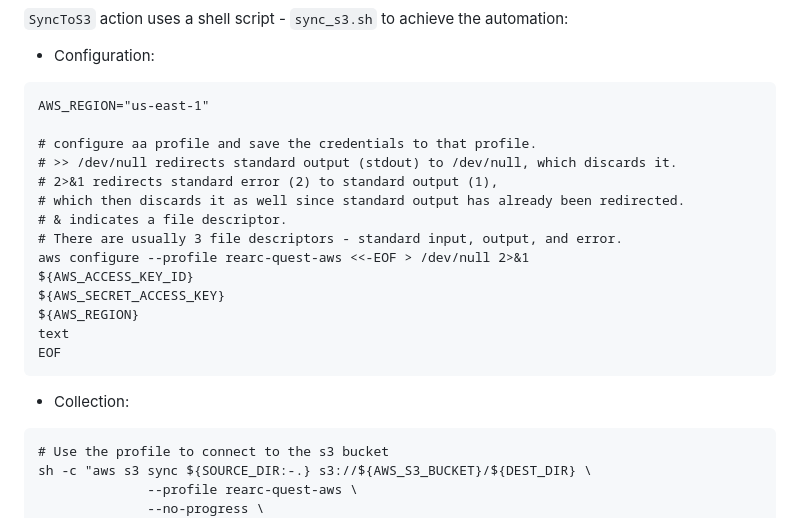
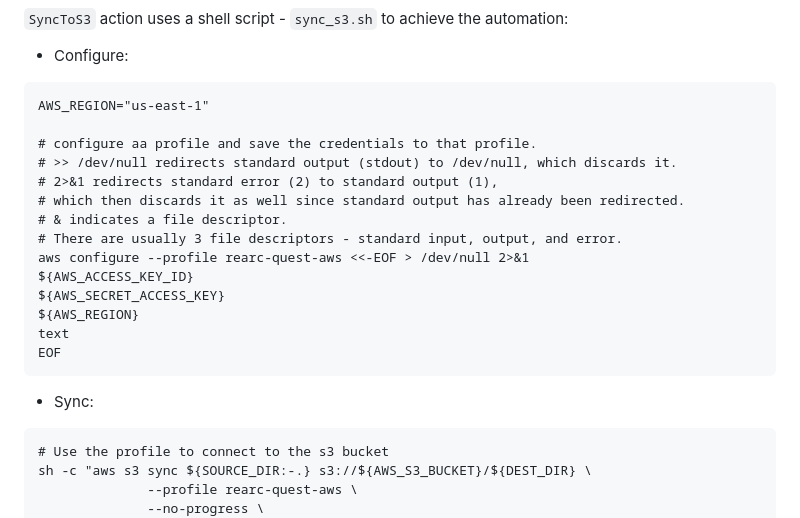
Before and after one commit to shaswat-dharaiya/DataQuest_Automator, a Markdown page: README.md, the part around the change. Drawn GitHub-style.

Commit message:
update action

````diff
--- a/README.md
+++ b/README.md
@@ -127,7 +127,7 @@ jobs:
 
 `SyncToS3` action uses a shell script - `sync_s3.sh` to achieve the automation:
 
-* Configuration:
+* Configure:
 ```
 AWS_REGION="us-east-1"
 
@@ -144,7 +144,7 @@ ${AWS_REGION}
 text
 EOF
 ```
-* Collection:
+* Sync:
 ```
 # Use the profile to connect to the s3 bucket
 sh -c "aws s3 sync ${SOURCE_DIR:-.} s3://${AWS_S3_BUCKET}/${DEST_DIR} \
````
